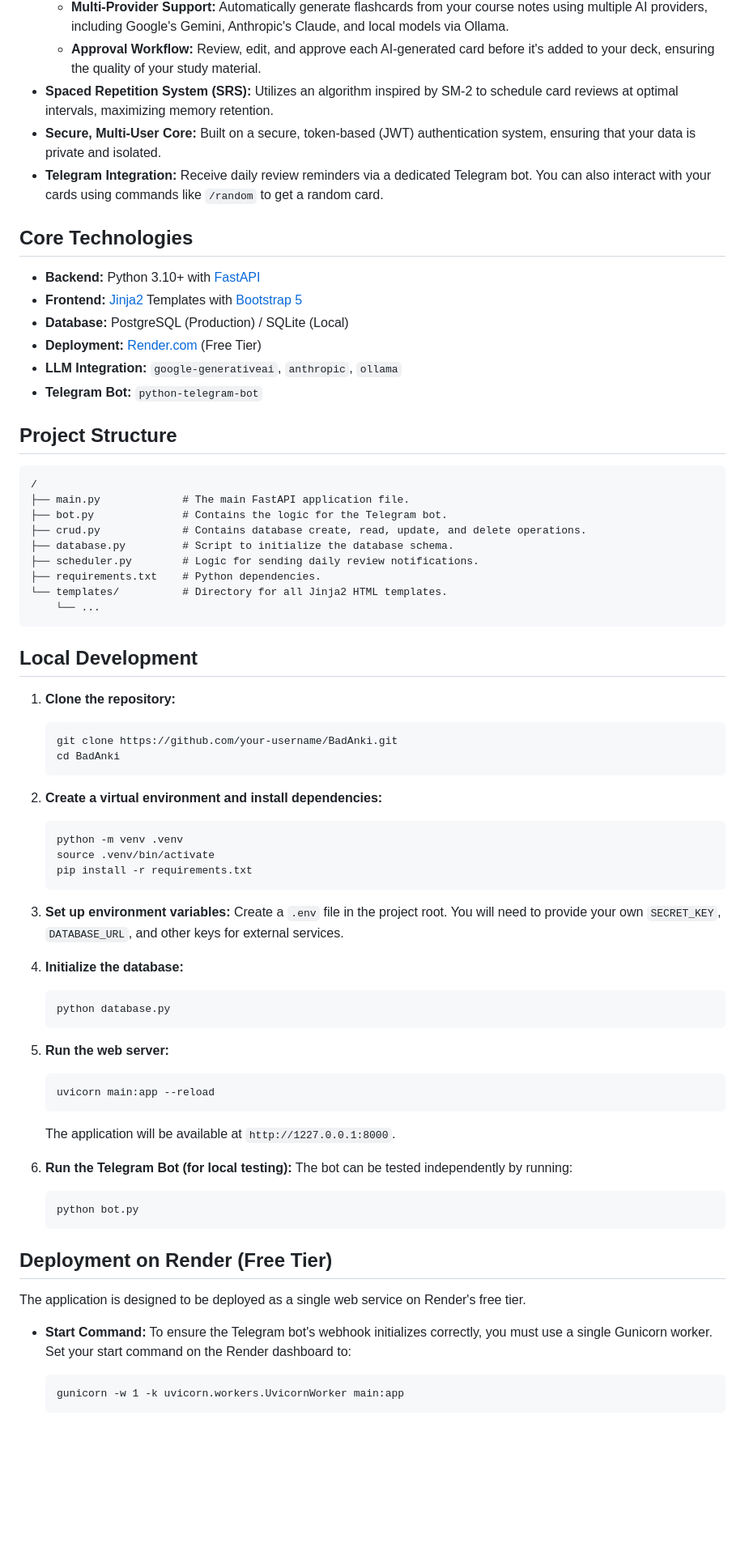
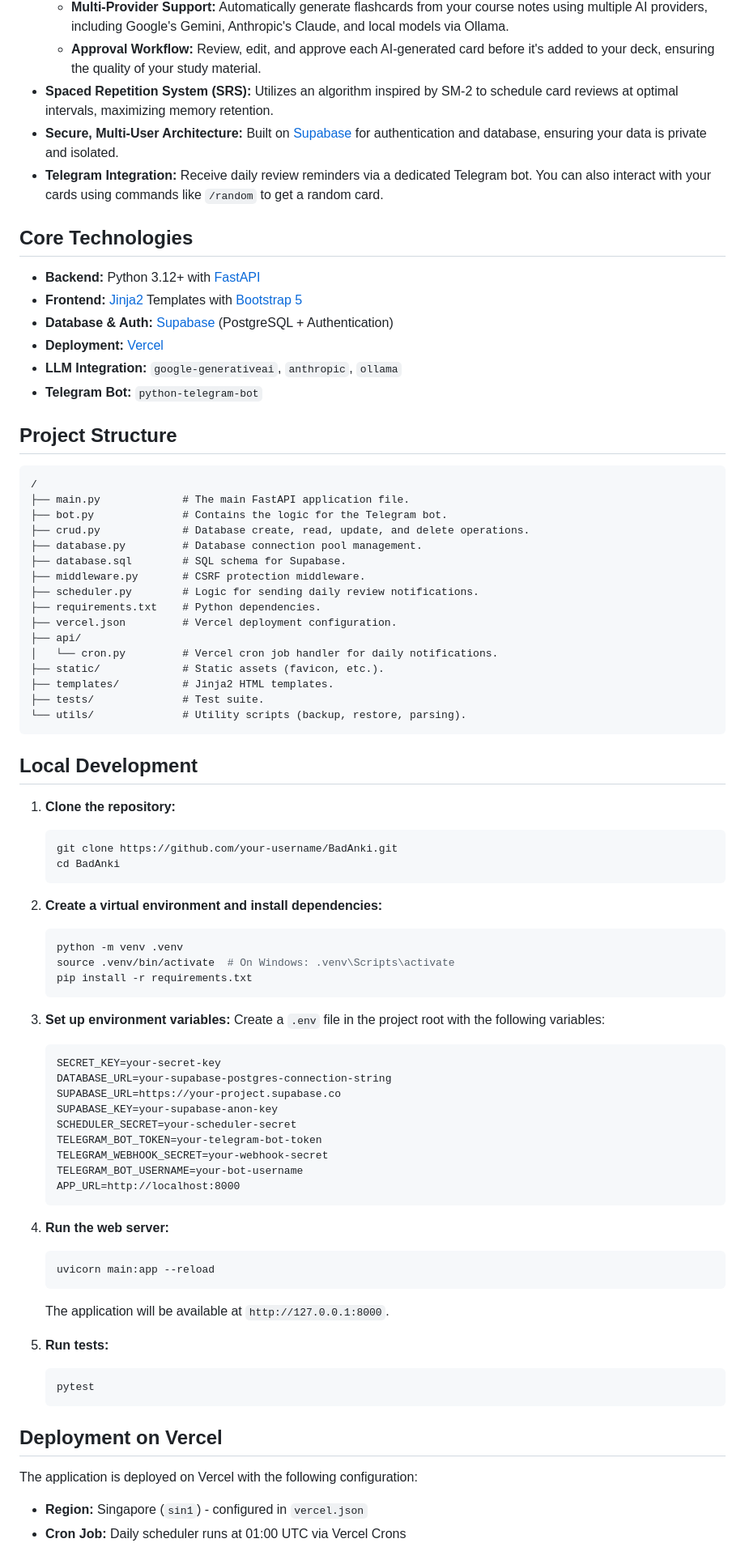
Before and after one commit to Cyril9227/BadAnki, a Markdown page: README.md, the part around one of its changes. Shown at 81% size. GitHub-like rendering; blank space fills up the shorter version.

````diff
--- a/README.md
+++ b/README.md
@@ -14,15 +14,15 @@ The workflow is simple and powerful:
     *   **Multi-Provider Support:** Automatically generate flashcards from your course notes using multiple AI providers, including Google's Gemini, Anthropic's Claude, and local models via Ollama.
     *   **Approval Workflow:** Review, edit, and approve each AI-generated card before it's added to your deck, ensuring the quality of your study material.
 *   **Spaced Repetition System (SRS):** Utilizes an algorithm inspired by SM-2 to schedule card reviews at optimal intervals, maximizing memory retention.
-*   **Secure, Multi-User Core:** Built on a secure, token-based (JWT) authentication system, ensuring that your data is private and isolated.
+*   **Secure, Multi-User Architecture:** Built on [Supabase](https://supabase.com/) for authentication and database, ensuring your data is private and isolated.
 *   **Telegram Integration:** Receive daily review reminders via a dedicated Telegram bot. You can also interact with your cards using commands like `/random` to get a random card.
 
 ## Core Technologies
 
-*   **Backend:** Python 3.10+ with [FastAPI](https://fastapi.tiangolo.com/)
+*   **Backend:** Python 3.12+ with [FastAPI](https://fastapi.tiangolo.com/)
 *   **Frontend:** [Jinja2](https://jinja.palletsprojects.com/) Templates with [Bootstrap 5](https://getbootstrap.com/)
-*   **Database:** PostgreSQL (Production) / SQLite (Local)
-*   **Deployment:** [Render.com](https://render.com/) (Free Tier)
+*   **Database & Auth:** [Supabase](https://supabase.com/) (PostgreSQL + Authentication)
+*   **Deployment:** [Vercel](https://vercel.com/)
 *   **LLM Integration:** `google-generativeai`, `anthropic`, `ollama`
 *   **Telegram Bot:** `python-telegram-bot`
 
@@ -32,12 +32,19 @@ The workflow is simple and powerful:
 /
 ├── main.py             # The main FastAPI application file.
 ├── bot.py              # Contains the logic for the Telegram bot.
-├── crud.py             # Contains database create, read, update, and delete operations.
-├── database.py         # Script to initialize the database schema.
+├── crud.py             # Database create, read, update, and delete operations.
+├── database.py         # Database connection pool management.
+├── database.sql        # SQL schema for Supabase.
+├── middleware.py       # CSRF protection middleware.
 ├── scheduler.py        # Logic for sending daily review notifications.
 ├── requirements.txt    # Python dependencies.
-└── templates/          # Directory for all Jinja2 HTML templates.
-    └── ...
+├── vercel.json         # Vercel deployment configuration.
+├── api/
+│   └── cron.py         # Vercel cron job handler for daily notifications.
+├── static/             # Static assets (favicon, etc.).
+├── templates/          # Jinja2 HTML templates.
+├── tests/              # Test suite.
+└── utils/              # Utility scripts (backup, restore, parsing).
 ```
 
 ## Local Development
@@ -51,36 +58,39 @@ The workflow is simple and powerful:
 2.  **Create a virtual environment and install dependencies:**
     ```bash
     python -m venv .venv
-    source .venv/bin/activate
+    source .venv/bin/activate  # On Windows: .venv\Scripts\activate
     pip install -r requirements.txt
     ```
 
 3.  **Set up environment variables:**
-    Create a `.env` file in the project root. You will need to provide your own `SECRET_KEY`, `DATABASE_URL`, and other keys for external services.
-
-4.  **Initialize the database:**
-    ```bash
-    python database.py
+    Create a `.env` file in the project root with the following variables:
+    ```
+    SECRET_KEY=your-secret-key
+    DATABASE_URL=your-supabase-postgres-connection-string
+    SUPABASE_URL=https://your-project.supabase.co
+    SUPABASE_KEY=your-supabase-anon-key
+    SCHEDULER_SECRET=your-scheduler-secret
+    TELEGRAM_BOT_TOKEN=your-telegram-bot-token
+    TELEGRAM_WEBHOOK_SECRET=your-webhook-secret
+    TELEGRAM_BOT_USERNAME=your-bot-username
+    APP_URL=http://localhost:8000
     ```
 
-5.  **Run the web server:**
+4.  **Run the web server:**
     ```bash
     uvicorn main:app --reload
     ```
-    The application will be available at `http://1227.0.0.1:8000`.
+    The application will be available at `http://127.0.0.1:8000`.
 
-6.  **Run the Telegram Bot (for local testing):**
-    The bot can be tested independently by running:
+5.  **Run tests:**
     ```bash
-    python bot.py
+    pytest
     ```
 
-## Deployment on Render (Free Tier)
+## Deployment on Vercel
 
-The application is designed to be deployed as a single web service on Render's free tier.
+The application is deployed on Vercel with the following configuration:
 
-*   **Start Command:** To ensure the Telegram bot's webhook initializes correctly, you must use a single Gunicorn worker. Set your start command on the Render dashboard to:
-    ```
-    gunicorn -w 1 -k uvicorn.workers.UvicornWorker main:app
-    ```
+*   **Region:** Singapore (`sin1`) - configured in `vercel.json`
+*   **Cron Job:** Daily scheduler runs at 01:00 UTC via Vercel Crons
 
````
Also changed, not shown: other parts of README.md (+21 -17 lines), TESTING.md (deleted, +0 -78 lines).
